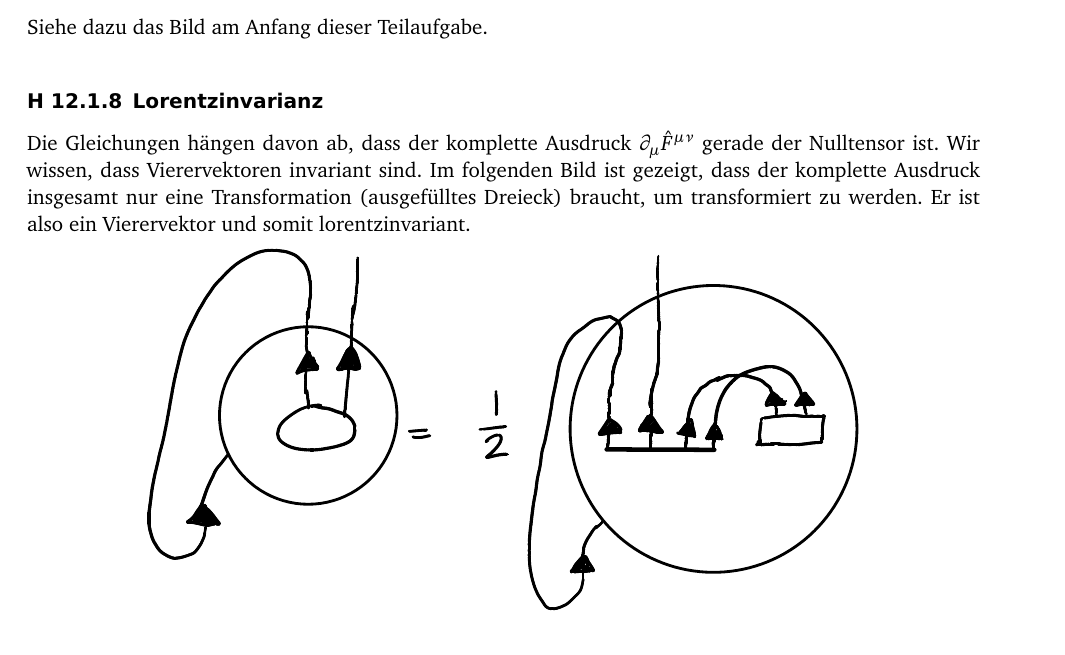
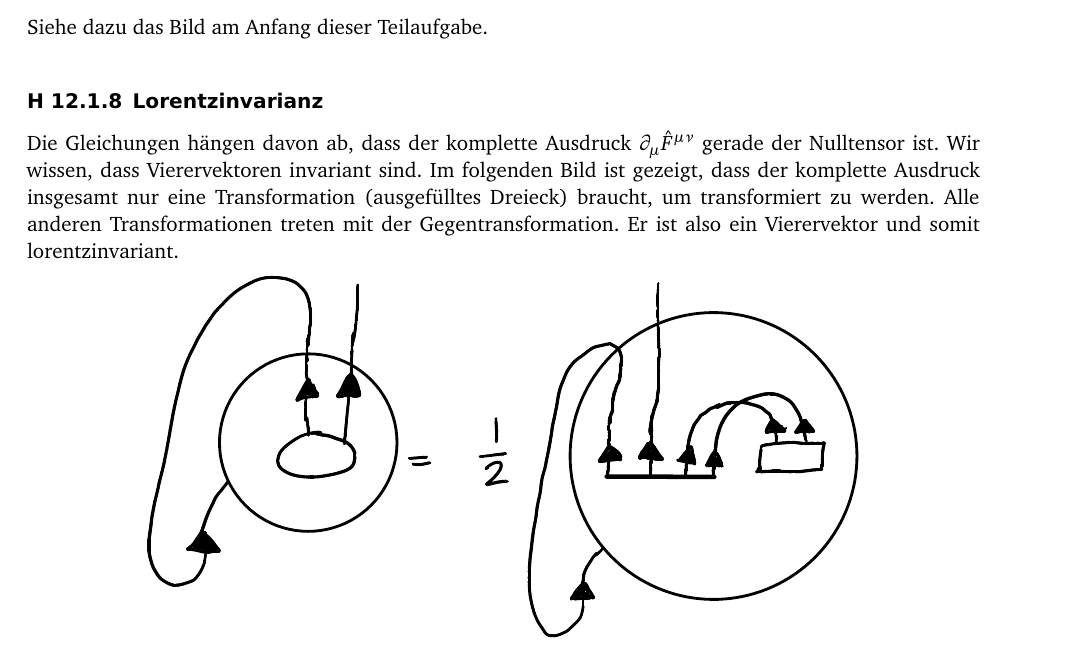
Before and after one commit to martin-ueding/physik321-Zettel, a LaTeX document (physik321-12-Martin.tex): part of page 6 of 13, cut so that both start at the same text. Compiled offline with pdfLaTeX; an older LaTeX class or package is replaced by its successor.

Commit message:
[2] Gegentransformationen

```diff
--- a/physik321-12-Martin.tex
+++ b/physik321-12-Martin.tex
@@ -347,8 +347,8 @@ Die Gleichungen hängen davon ab, dass der komplette Ausdruck $\partial_\mu \hat
 F^{\mu\nu}$ gerade der Nulltensor ist. Wir wissen, dass Vierervektoren
 invariant sind. Im folgenden Bild ist gezeigt, dass der komplette Ausdruck
 insgesamt nur eine Transformation (ausgefülltes Dreieck) braucht, um
-transformiert zu werden. Er ist also ein Vierervektor und somit
-lorentzinvariant.
+transformiert zu werden. Alle anderen Transformationen treten mit der
+Gegentransformation. Er ist also ein Vierervektor und somit lorentzinvariant.
 \begin{center}
 	\includegraphics{H1-Penrose-7-crop.pdf}
 \end{center}
```
